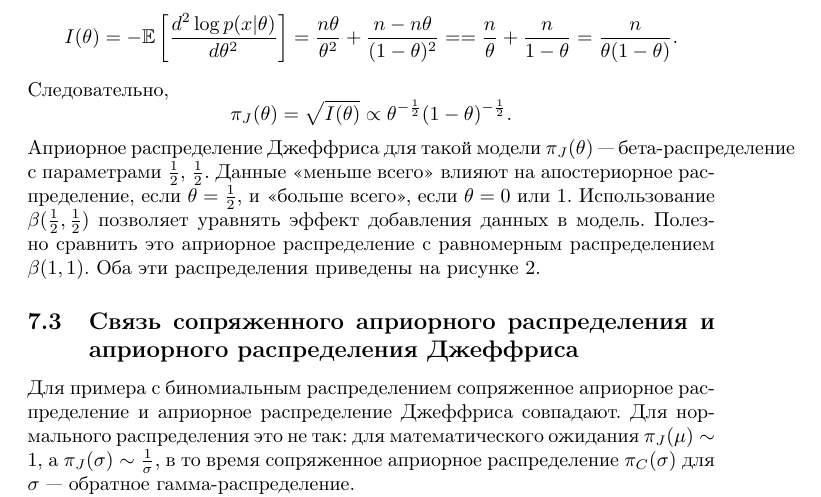
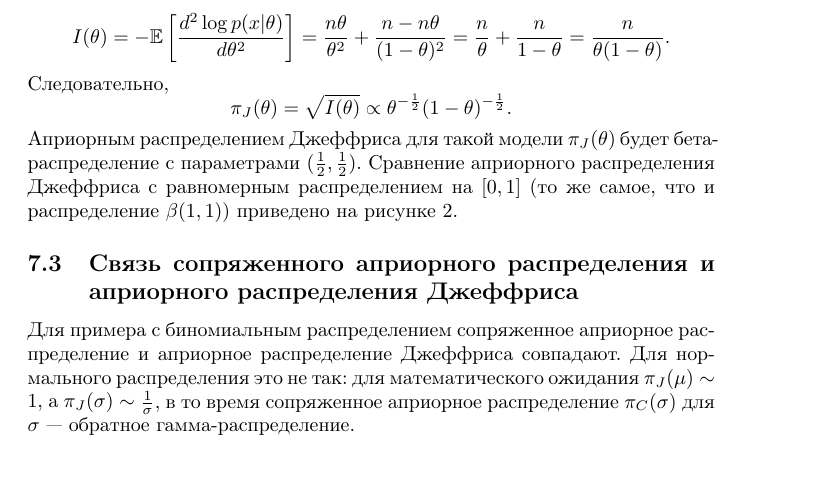
Before and after one commit to likzet/bayesianBook, a LaTeX document (book/script.tex, which reads book/sources/5-priorSelectionObjective.tex): part of page 26 of 37, cut so that both start at the same text. Compiled offline with pdfLaTeX.

Commit message:
Minor expand Jeffreys examples

```diff
--- a/book/sources/5-priorSelectionObjective.tex
+++ b/book/sources/5-priorSelectionObjective.tex
@@ -173,18 +173,19 @@ p(x | \theta) = C_{\sS}^x \theta^x (1- \theta)^{\sS - x}.
 Следовательно,
 \[
 I(\theta) = -\bbE \left[\frac{d^2 \log p(x | \theta)}{d \theta^2} \right] = \frac{n \theta}{\theta^2} + \frac{n - n\theta}{(1 - \theta)^2} =
-= \frac{n}{\theta} + \frac{n}{1 - \theta} = \frac{n}{\theta (1 - \theta)}.
+\frac{n}{\theta} + \frac{n}{1 - \theta} = \frac{n}{\theta (1 - \theta)}.
 \]
 Следовательно,
 \[
 \pi_J(\theta) = \sqrt{I(\theta)} \propto \theta^{-\frac12} (1 - \theta)^{-\frac12}.
 \]
-Априорное распределение Джеффриса для такой модели $\pi_J(\theta)$ --- бета-распределение с параметрами $\frac12$, $\frac12$.
-Данные «меньше всего» влияют на апостериорное распределение, если $\theta = \frac12$,
-и «больше всего», если $\theta = 0$ или $1$.
-Использование $\beta(\frac12, \frac12)$ позволяет уравнять эффект добавления данных в модель.
-Полезно сравнить это априорное распределение с равномерным распределением $\beta(1, 1)$.
-Оба эти распределения приведены на рисунке~\ref{fig:beta_comparison}.
+Априорным распределением Джеффриса для такой модели $\pi_J(\theta)$ будет бета-распределение с параметрами $(\frac12, \frac12)$.
+% TODO не могу нормально объяснить рассуждение ниже
+% Данные «меньше всего» влияют на апостериорное распределение, если $\theta = \frac12$,
+% и «больше всего», если $\theta = 0$ или $1$.
+% Использование $\beta(\frac12, \frac12)$ позволяет уравнять эффект добавления данных в модель.
+Сравнение априорного распределения Джеффриса с равномерным распределением на $[0, 1]$ (то же самое, что и распределение $\beta(1, 1)$)
+приведено на рисунке~\ref{fig:beta_comparison}.
 
 \begin{figure}
 \centering
```
Also changed, not shown: book/script.pdf.
